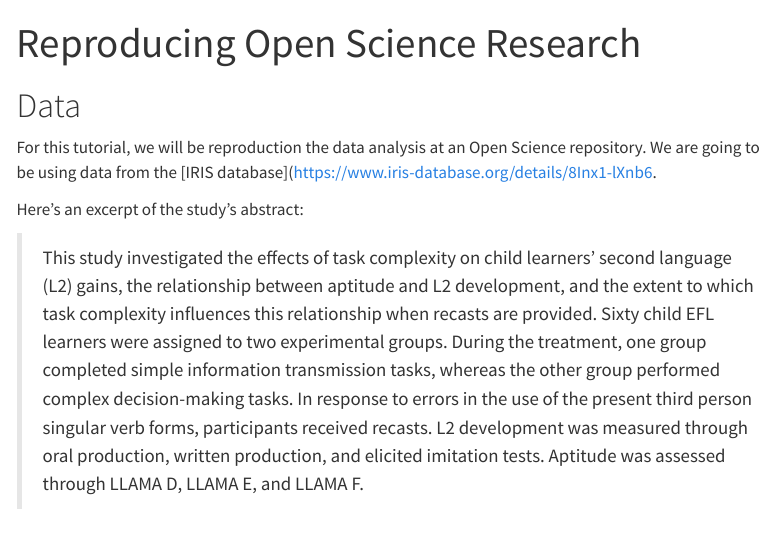
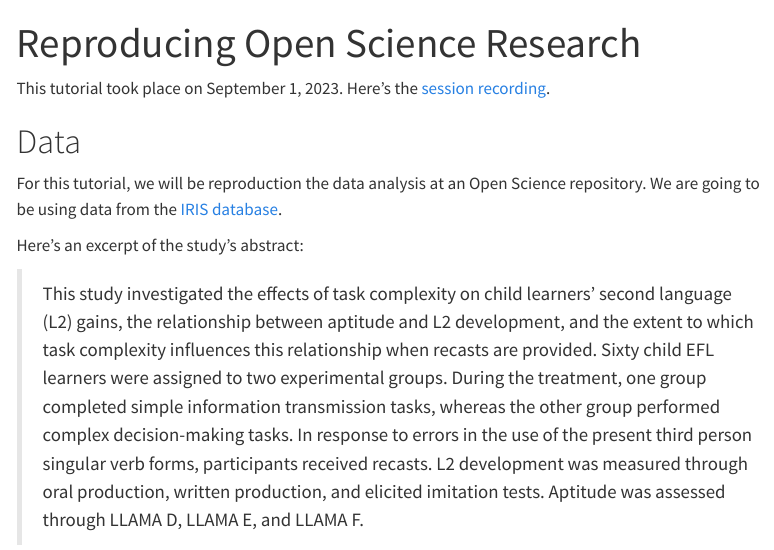
Before and after one commit to picoral/rladies, a Quarto document (2023-09-01.qmd): the page in a window 1100 px wide, from its top. Rendered offline with R 4.5, knitr and Pandoc in place of Quarto, with nearby package versions; some code elsewhere in the file could not run offline; menus at the side of the page are left out.

Commit message:
added zoom recording link

```diff
--- a/2023-09-01.qmd
+++ b/2023-09-01.qmd
@@ -3,10 +3,12 @@ title: "Reproducing Open Science Research"
 df-print: kable
 ---
 
+This tutorial took place on September 1, 2023. Here's the [session recording](https://arizona.zoom.us/rec/share/90UMNvzQX1_8gB4GkNyJ26wP6NLN1PqgmGYLVaY1S07t03Iqbl-Xujha9rR0Y1DF.8HL4mUnOQnSVQwcs).
+
 # Data
 
 For this tutorial, we will be reproduction the data analysis at an Open Science repository.
-We are going to be using data from the [IRIS database](https://www.iris-database.org/details/8Inx1-lXnb6.
+We are going to be using data from the [IRIS database](https://www.iris-database.org/details/8Inx1-lXnb6).
 
 Here's an excerpt of the study's abstract:
 
```
Also changed, not shown: docs/search.json, 1 other file.
